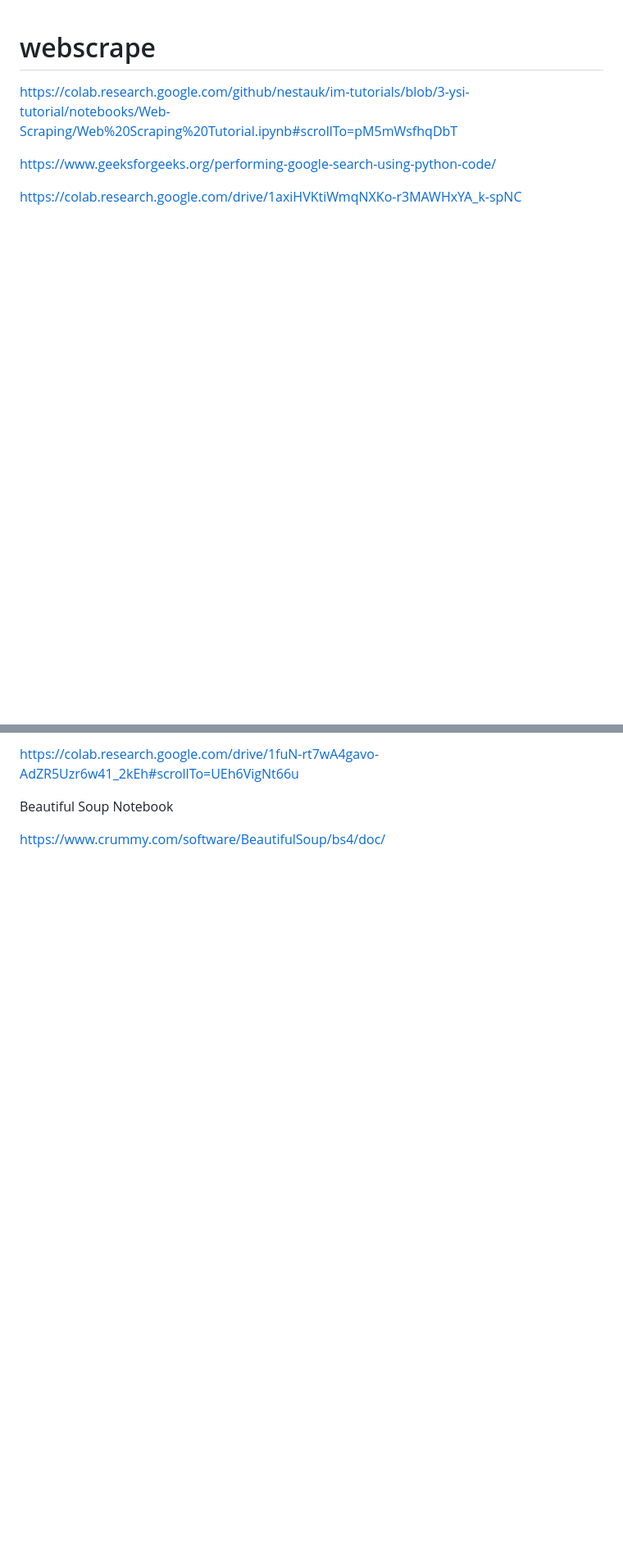
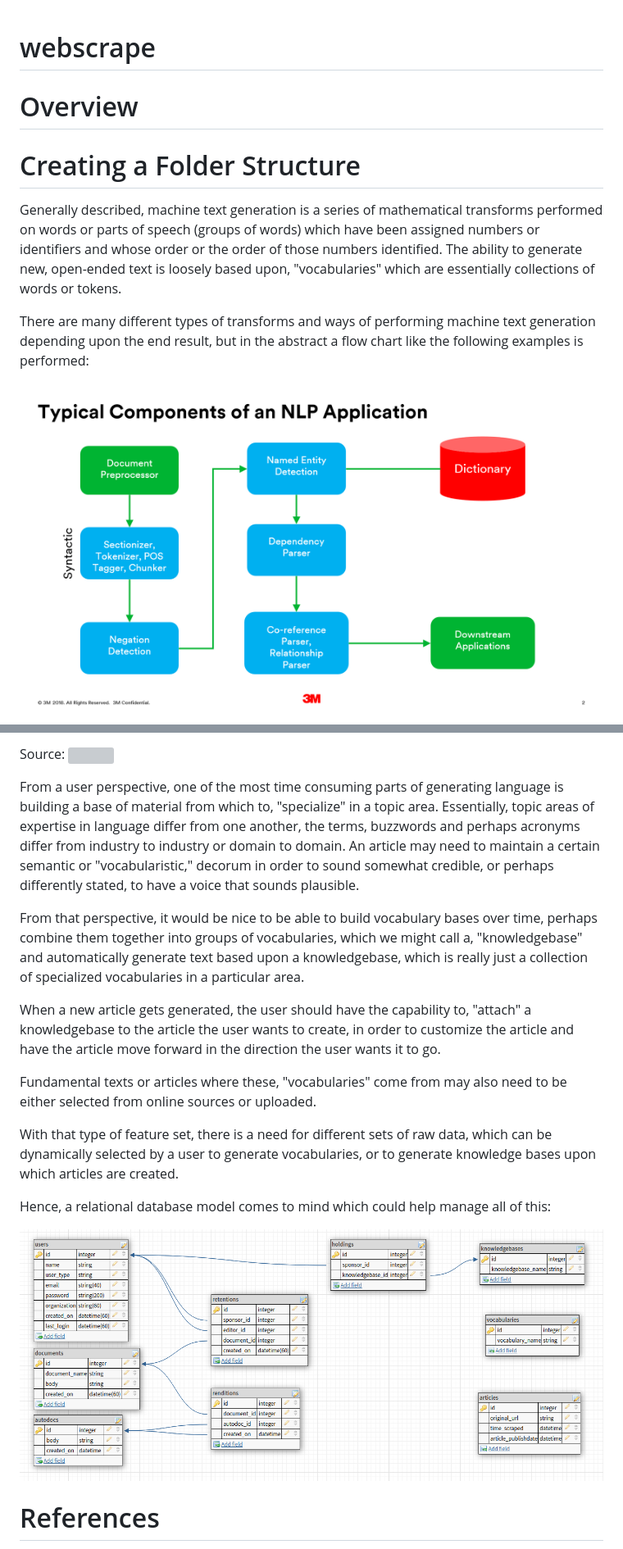
Before and after one commit to pwdel/webscrape, a Markdown page: README.md, 2 parts joined by grey strips. Shown: that part at 82% size. Drawn GitHub-style; pictures changed too: readme_img/NLP-flowchart.png (added), readme_img/knowledgebases.png (added); blank space fills up the shorter version; grey boxes are pictures that could not be loaded.

Commit message:
Update readme file with images, first section on folder structure.

```diff
--- a/README.md
+++ b/README.md
@@ -1,10 +1,12 @@
 # webscrape
 
-https://colab.research.google.com/github/nestauk/im-tutorials/blob/3-ysi-tutorial/notebooks/Web-Scraping/Web%20Scraping%20Tutorial.ipynb#scrollTo=pM5mWsfhqDbT
+# Overview
 
+# Creating a Folder Structure
 
-https://www.geeksforgeeks.org/performing-google-search-using-python-code/
+Generally described, machine text generation is a series of mathematical transforms performed on words or parts of speech (groups of words) which have been assigned numbers or identifiers and whose order or the order of those numbers identified. The ability to generate new, open-ended text is loosely based upon, "vocabularies" which are essentially collections of words or tokens.
 
+There are many different types of transforms and ways of performing machine text generation depending upon the end result, but in the abstract a flow chart like the following examples is performed:
 
-https://colab.research.google.com/drive/1axiHVKtiWmqNXKo-r3MAWHxYA_k-spNC
+![](/readme_img/NLP-flowchart.png)
 
@@ -13,6 +16,19 @@ My Webscraping Notebook:
 
-https://colab.research.google.com/drive/1fuN-rt7wA4gavo-AdZR5Uzr6w41_2kEh#scrollTo=UEh6VigNt66u
+Source: ![](https://www.degruyter.com/document/doi/10.1515/jisys-2018-0291/html)
 
-Beautiful Soup Notebook
+From a user perspective, one of the most time consuming parts of generating language is building a base of material from which to, "specialize" in a topic area.  Essentially, topic areas of expertise in language differ from one another, the terms, buzzwords and perhaps acronyms differ from industry to industry or domain to domain. An article may need to maintain a certain semantic or "vocabularistic," decorum in order to sound somewhat credible, or perhaps differently stated, to have a voice that sounds plausible.
 
-https://www.crummy.com/software/BeautifulSoup/bs4/doc/
+From that perspective, it would be nice to be able to build vocabulary bases over time, perhaps combine them together into groups of vocabularies, which we might call a, "knowledgebase" and automatically generate text based upon a knowledgebase, which is really just a collection of specialized vocabularies in a particular area.
+
+When a new article gets generated, the user should have the capability to, "attach" a knowledgebase to the article the user wants to create, in order to customize the article and have the article move forward in the direction the user wants it to go.
+
+Fundamental texts or articles where these, "vocabularies" come from may also need to be either selected from online sources or uploaded.
+
+With that type of feature set, there is a need for different sets of raw data, which can be dynamically selected by a user to generate vocabularies, or to generate knowledge bases upon which articles are created.
+
+Hence, a relational database model comes to mind which could help manage all of this:
+
+![](/readme_img/knowledgebases.png)
+
+# References
+
```
Also changed, not shown: other parts of README.md (+9 -1 lines), readme_img/NLG-Flowchart.png (added).
